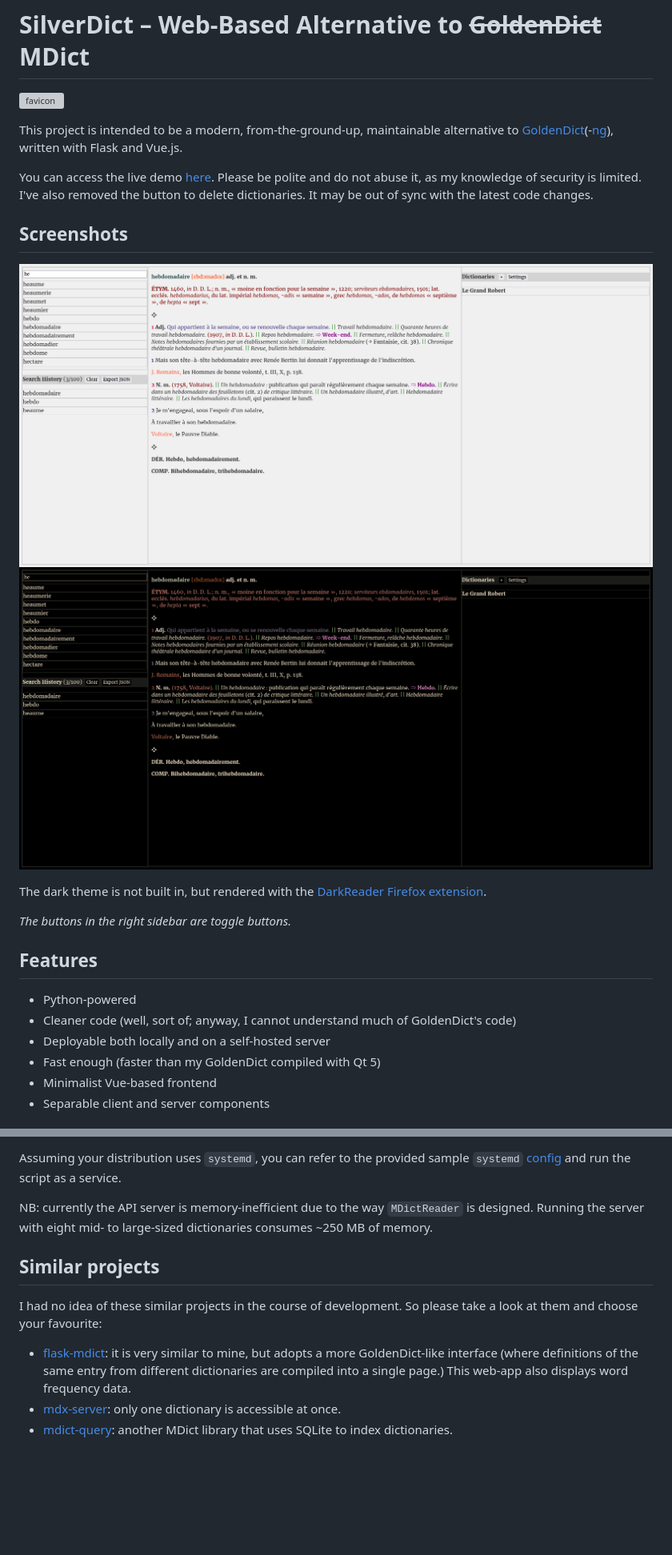
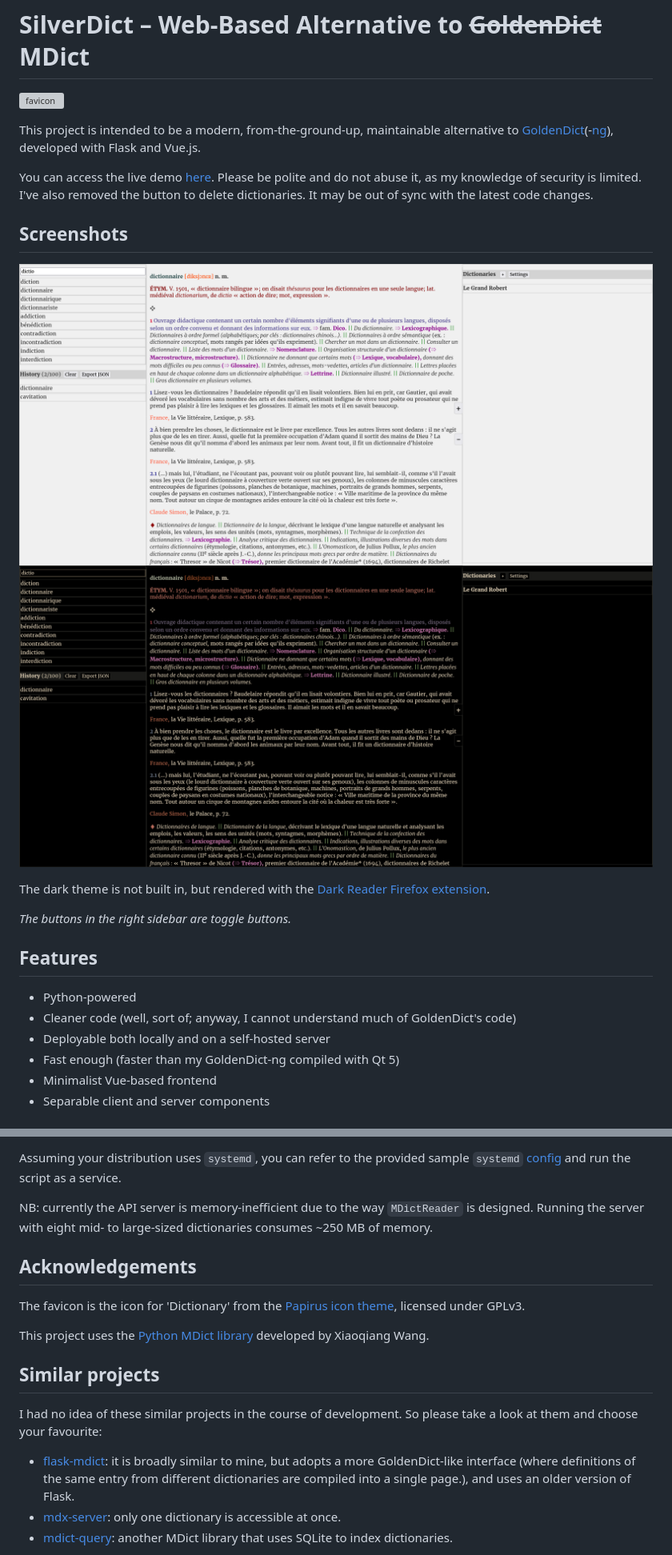
Before and after one commit to Crissium/SilverDict, a Markdown page: README.md, 2 parts joined by grey strips. Shown: that part at 80% size. GitHub-like rendering; pictures changed too: screenshots/dark.png, screenshots/light.png; blank space fills up the shorter version; grey boxes are pictures that could not be loaded.

Commit message:
doc: new features

```diff
--- a/README.md
+++ b/README.md
@@ -2,7 +2,7 @@
 
 ![favicon](/client/public/favicon.ico)
 
-This project is intended to be a modern, from-the-ground-up, maintainable alternative to [GoldenDict](https://github.com/goldendict/goldendict)(-[ng](https://github.com/xiaoyifang/goldendict-ng)), written with Flask and Vue.js.
+This project is intended to be a modern, from-the-ground-up, maintainable alternative to [GoldenDict](https://github.com/goldendict/goldendict)(-[ng](https://github.com/xiaoyifang/goldendict-ng)), developed with Flask and Vue.js.
 
 You can access the live demo [here](https://www.eplscz1rvblma3qpwsxvrpo930wah.xyz). Please be polite and do not abuse it, as my knowledge of security is limited. I've also removed the button to delete dictionaries. It may be out of sync with the latest code changes.
 
@@ -11,7 +11,7 @@ You can access the live demo [here](https://www.eplscz1rvblma3qpwsxvrpo930wah.xy
 ![Light (default)](/screenshots/light.png)
 ![Dark](/screenshots/dark.png)
 
-The dark theme is not built in, but rendered with the [DarkReader Firefox extension](https://addons.mozilla.org/en-GB/firefox/addon/darkreader/).
+The dark theme is not built in, but rendered with the [Dark Reader Firefox extension](https://addons.mozilla.org/en-GB/firefox/addon/darkreader/).
 
 _The buttons in the right sidebar are toggle buttons._
 
@@ -20,7 +20,7 @@ _The buttons in the right sidebar are toggle buttons._
 - Python-powered
 - Cleaner code (well, sort of; anyway, I cannot understand much of GoldenDict's code)
 - Deployable both locally and on a self-hosted server
-- Fast enough (faster than my GoldenDict compiled with Qt 5)
+- Fast enough (faster than my GoldenDict-ng compiled with Qt 5)
 - Minimalist Vue-based frontend
 - Separable client and server components
 
@@ -97,11 +97,17 @@ Assuming your distribution uses `systemd`, you can refer to the provided sample
 
 NB: currently the API server is memory-inefficient due to the way `MDictReader` is designed. Running the server with eight mid- to large-sized dictionaries consumes ~250 MB of memory.
 
+## Acknowledgements
+
+The favicon is the icon for 'Dictionary' from the [Papirus icon theme](https://github.com/PapirusDevelopmentTeam/papirus-icon-theme), licensed under GPLv3.
+
+This project uses the [Python MDict library](https://bitbucket.org/xwang/mdict-analysis/src/master/) developed by Xiaoqiang Wang.
+
 ## Similar projects
 
 I had no idea of these similar projects in the course of development. So please take a look at them and choose your favourite:
 
-- [flask-mdict](https://github.com/liuyug/flask-mdict): it is very similar to mine, but adopts a more GoldenDict-like interface (where definitions of the same entry from different dictionaries are compiled into a single page.) This web-app also displays word frequency data.
+- [flask-mdict](https://github.com/liuyug/flask-mdict): it is broadly similar to mine, but adopts a more GoldenDict-like interface (where definitions of the same entry from different dictionaries are compiled into a single page.), and uses an older version of Flask.
 - [mdx-server](https://github.com/ninja33/mdx-server): only one dictionary is accessible at once.
 - [mdict-query](https://github.com/mmjang/mdict-query): another MDict library that uses SQLite to index dictionaries.
 
```
Also changed, not shown: other parts of README.md (+2 -2 lines).
